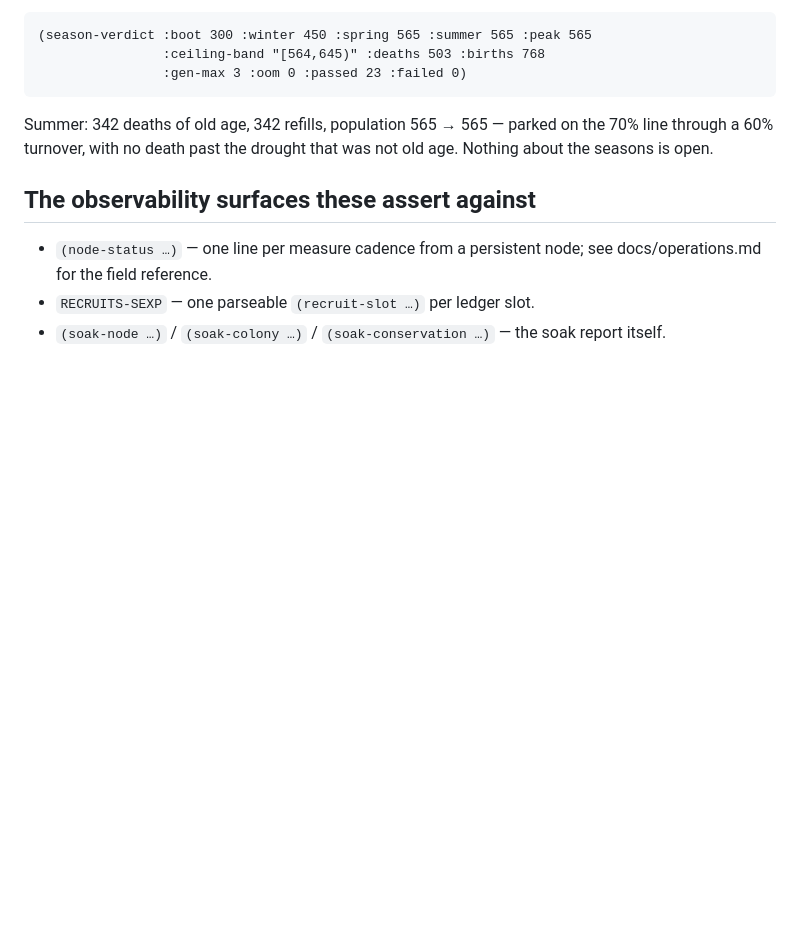
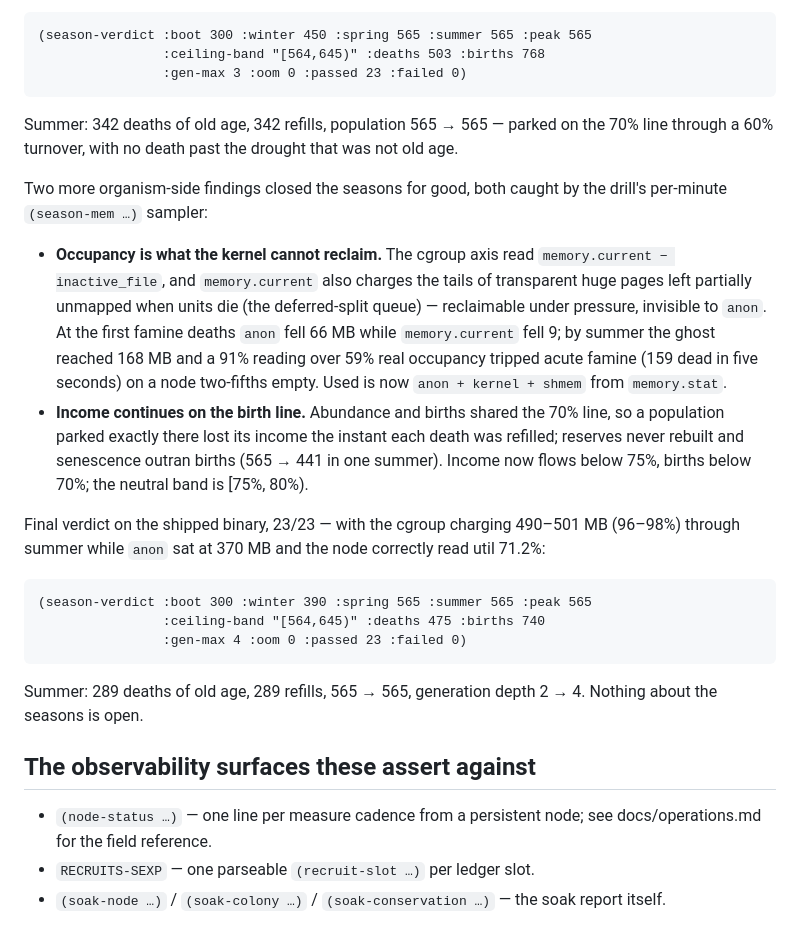
Before and after one commit to DavidCanHelp/unit, a Markdown page: docs/validation.md, the part around the change. GitHub-like rendering; blank space fills up the shorter version.

Commit message:
seasons 23/23 on the shipped binary — occupancy true, income on the line
Final four-season run with unreclaimable occupancy and the 75%/70%
income/birth split: drought tracked (175 famine deaths, kernel
silent), winter 390 against a 416 capacity, spring restored to a
verified 512 MiB and regrown to 565, summer parked at 565 through 289
old-age deaths and 289 births, generation depth 2 → 4, no starvation
past the drought, conservation exact (565 == 300 − 475 + 740).

The sampler shows what changed: through summer the cgroup charged
490–501 MB — 96–98% of the budget, acute-famine territory under the
old reading — while anon sat at 370 MB and the node correctly read
util 71.2%. Deferred-split THP ghost, ignored as it should be.
validation.md records both findings and the verdict.

Co-Authored-By: Claude Fable 5.1 <noreply@anthropic.com>

````diff
--- a/docs/validation.md
+++ b/docs/validation.md
@@ -246,7 +246,38 @@ Verdict, 23/23:
 
 Summer: 342 deaths of old age, 342 refills, population 565 → 565 —
 parked on the 70% line through a 60% turnover, with no death past the
-drought that was not old age. Nothing about the seasons is open.
+drought that was not old age.
+
+Two more organism-side findings closed the seasons for good, both
+caught by the drill's per-minute `(season-mem …)` sampler:
+
+- **Occupancy is what the kernel cannot reclaim.** The cgroup axis read
+  `memory.current − inactive_file`, and `memory.current` also charges
+  the tails of transparent huge pages left partially unmapped when
+  units die (the deferred-split queue) — reclaimable under pressure,
+  invisible to `anon`. At the first famine deaths `anon` fell 66 MB
+  while `memory.current` fell 9; by summer the ghost reached 168 MB and
+  a 91% reading over 59% real occupancy tripped acute famine (159 dead
+  in five seconds) on a node two-fifths empty. Used is now
+  `anon + kernel + shmem` from `memory.stat`.
+- **Income continues on the birth line.** Abundance and births shared
+  the 70% line, so a population parked exactly there lost its income
+  the instant each death was refilled; reserves never rebuilt and
+  senescence outran births (565 → 441 in one summer). Income now flows
+  below 75%, births below 70%; the neutral band is [75%, 80%).
+
+Final verdict on the shipped binary, 23/23 — with the cgroup charging
+490–501 MB (96–98%) through summer while `anon` sat at 370 MB and the
+node correctly read util 71.2%:
+
+```
+(season-verdict :boot 300 :winter 390 :spring 565 :summer 565 :peak 565
+                :ceiling-band "[564,645)" :deaths 475 :births 740
+                :gen-max 4 :oom 0 :passed 23 :failed 0)
+```
+
+Summer: 289 deaths of old age, 289 refills, 565 → 565, generation depth
+2 → 4. Nothing about the seasons is open.
 
 ## The observability surfaces these assert against
 
````
Also changed, not shown: CHANGELOG.md (+2 -0 lines).
